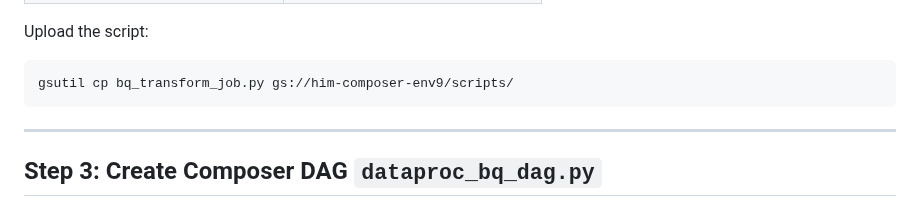
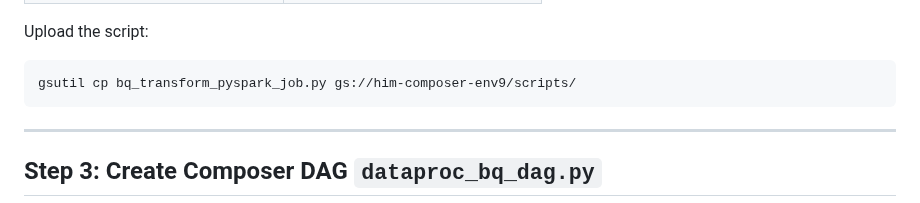
Before and after one commit to venkat-mr369/GoogleCloudPlatform, a Markdown page: data-engineering/Composer_data_3.md, the part around the change. GitHub-like rendering.

````diff
--- a/data-engineering/Composer_data_3.md
+++ b/data-engineering/Composer_data_3.md
@@ -83,7 +83,7 @@ df_transformed.write.format("bigquery") \
 Upload the script:
 
 ```bash
-gsutil cp bq_transform_job.py gs://him-composer-env9/scripts/
+gsutil cp bq_transform_pyspark_job.py gs://him-composer-env9/scripts/
 ```
 
 ---
````
